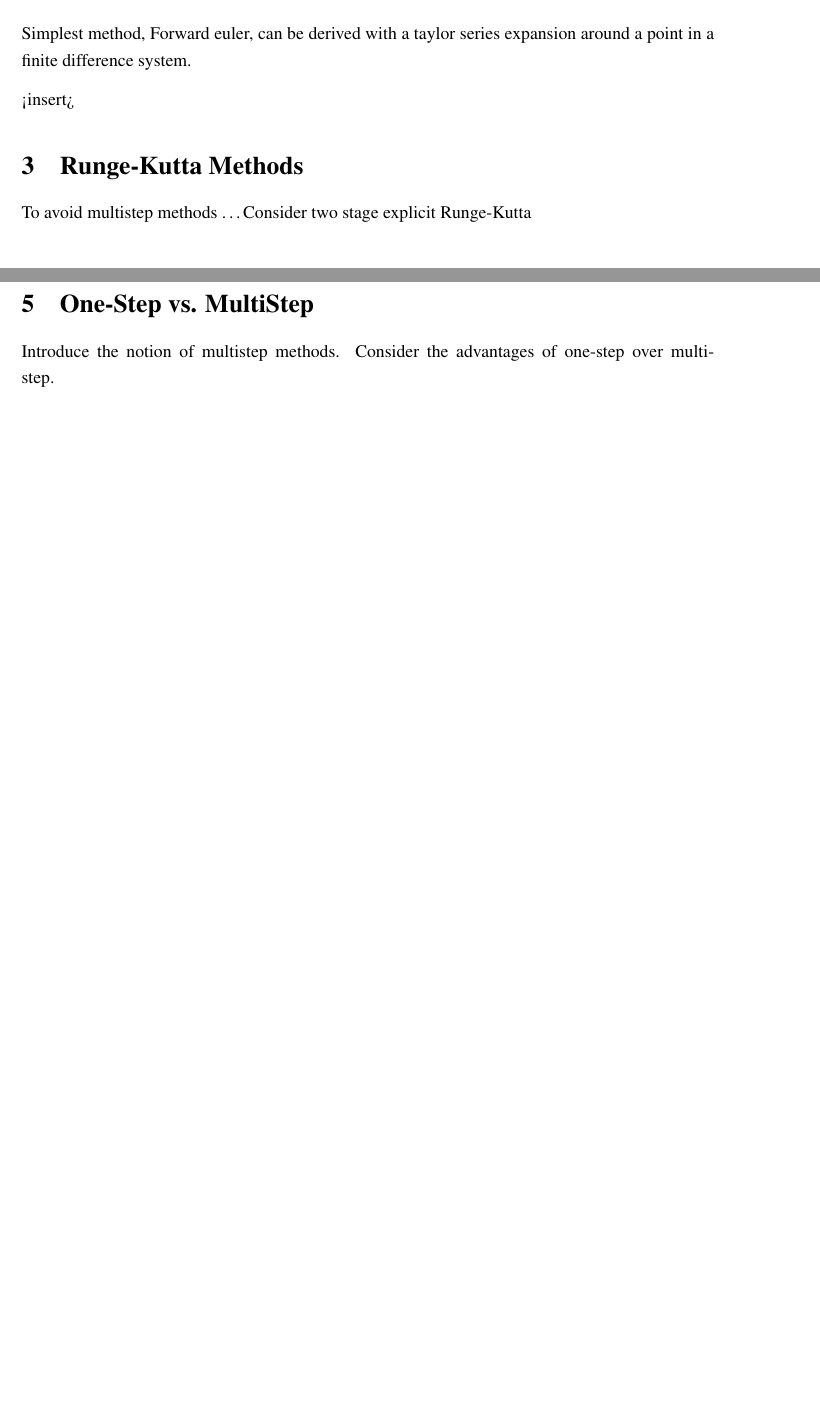
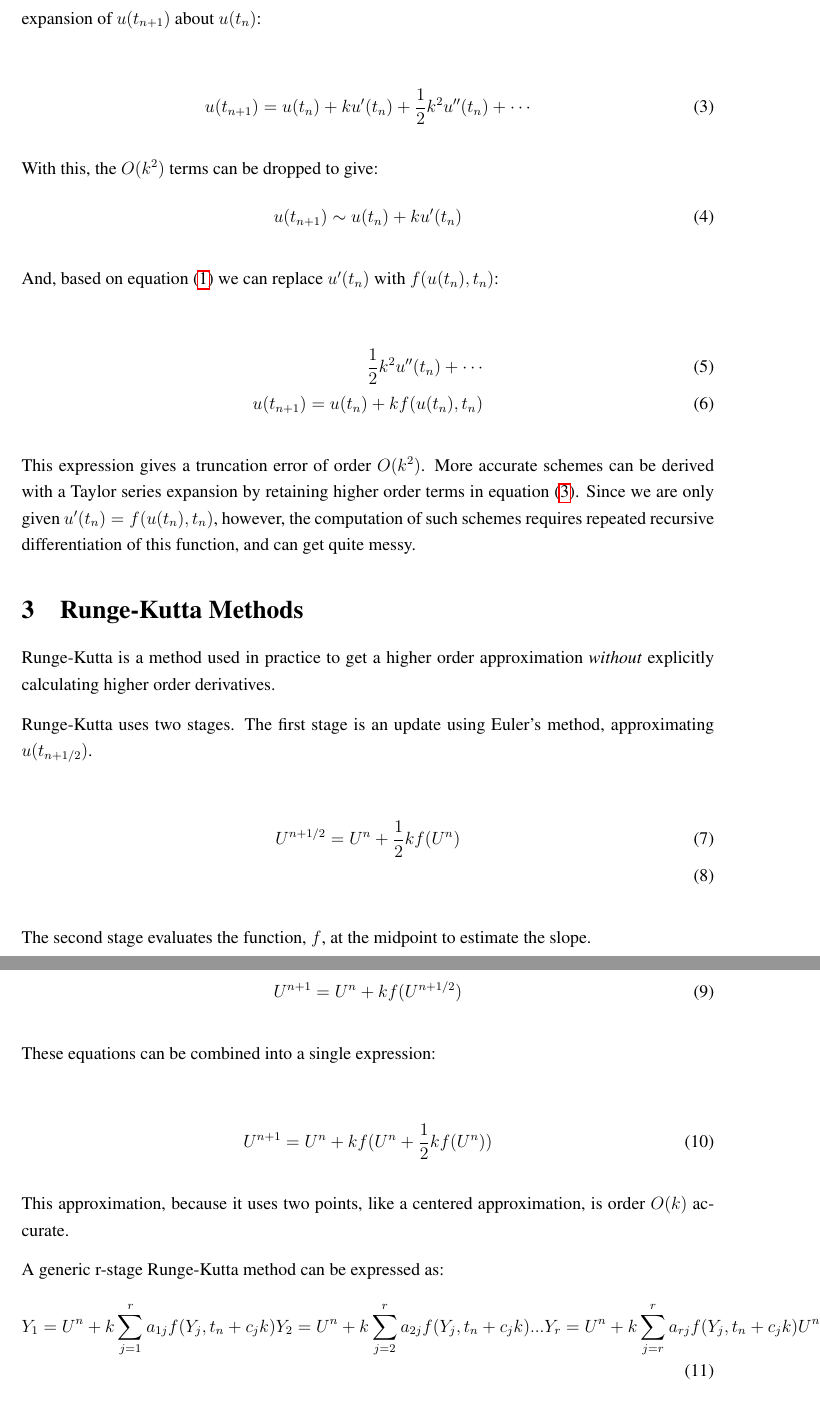
Before and after one commit to rachelslaybaugh/NE155, a LaTeX document (28-taylor-runge-kutta/28-taylor-runge-kutta.tex): two parts of pages 1 and 2 of 2 before the commit and two parts of pages 2 and 3 of 3 after it, joined at a grey line, cut at the place of the change, the shorter picture padded with empty space. Compiled offline with pdfLaTeX.

Commit message:
taylor and runge kutta

```diff
--- a/28-taylor-runge-kutta/28-taylor-runge-kutta.tex
+++ b/28-taylor-runge-kutta/28-taylor-runge-kutta.tex
@@ -51,12 +64,70 @@ LeVeque book section
 %------------------------------------------------------------------------------
 \section{Taylor Series Derivation of Forward Euler}
 
-Simplest method, Forward euler, can be derived with a taylor series expansion
-around a point in a finite difference system.
+The simplest method for finding $u(t_n)$ is Forward Euler, which approximates $u(t_n)$. Let's call this approximation, $U^n$. In this notation, Forward Euler is based on replacing $u'(t_n)$ with $(U^{n+1} - U^n)/k$, where $k$ is the width of the timestep.
+The Forward Euler method arises from a Taylor series expansion of $u(t_{n+1})$
+about $u(t_n)$:
 
-<insert>
+\begin{align}
+u(t_{n+1}) = u(t_n) + ku'(t_n) + \frac{1}{2}k^2u''(t_n) + \cdots
+\label{taylor}
+\end{align}
+
+With this, the $O(k^2)$ terms can be dropped to give:
+\begin{align}
+u(t_{n+1}) \sim u(t_n) + ku'(t_n)
+\end{align}
+
+And, based on equation \eqref{ivp} we can replace $u'(t_n)$ with
+$f(u(t_n),t_n)$:
+
+\begin{align}
+\frac{1}{2}k^2u''(t_n) + \cdots\\
+u(t_{n+1}) = u(t_n) + kf(u(t_n),t_n)
+\end{align}
+
+This expression gives a truncation error of order $O(k^2)$. More
+accurate schemes can be derived with a Taylor series expansion by retaining
+higher order terms in equation \eqref{taylor}. Since we are only given
+$u'(t_n) = f(u(t_n),t_n)$, however, the computation of such schemes requires
+repeated recursive differentiation of this function, and can get quite messy.
+
 
 \section{Runge-Kutta Methods}
 
-To avoid multistep methods \dots
-Consider two stage explicit Runge-Kutta
+Runge-Kutta is a method used in practice to get a higher order approximation
+\emph{without} explicitly calculating higher order derivatives.
+
+Runge-Kutta uses two stages. The first stage is an update using Euler's method,
+approximating $u(t_{n+1/2})$.
+
+\begin{align}
+U^{n+1/2} = U^n + \frac{1}{2}kf(U^n)\\
+\end{align}
+
+The second stage evaluates the function, $f$, at the midpoint to estimate the
+slope.
+
+\begin{align}
+U^{n+1} = U^n + kf(U^{n+1/2})
+\end{align}
+
+These equations can be combined into a single expression:
+
+\begin{align}
+U^{n+1} = U^n + kf(U^n + \frac{1}{2}kf(U^n))
+\end{align}
+
+This approximation, because it uses two points, like a centered approximation,
+is order $O(k)$ accurate.
+
+A generic r-stage Runge-Kutta method can be expressed as:
+\begin{align}
+Y_1 = U^n + k\sum_{j=1}^r a_{1j}f(Y_j, t_n + c_jk)
+Y_2 = U^n + k\sum_{j=2}^r a_{2j}f(Y_j, t_n + c_jk)
+.
+.
+.
+Y_r = U^n + k\sum_{j=r}^r a_{rj}f(Y_j, t_n + c_jk)
+U^{n+1} = U^n + k\sum_{j=r}^r a_{rj}f(Y_j, t_n + c_jk)
+\end{align}
@@ -68,4 +141 @@ Each of these can be applied to the PRKE\dots
 
-\section{One-Step vs. MultiStep}
-Introduce the notion of multistep methods.
-Consider the advantages of one-step over multistep.
```
Also changed, not shown: 28-taylor-runge-kutta/28-taylor-runge-kutta.pdf, 28-taylor-runge-kutta/28-taylor-runge-kutta.tex (24 more changed lines).
